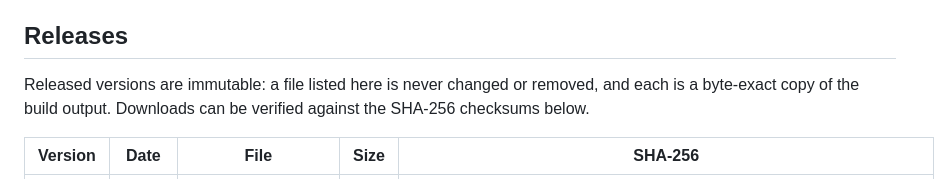
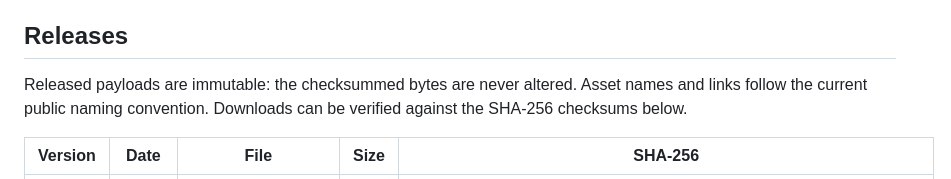
Before and after one commit to mohsaqr/CarmNote-SNA, a Markdown page: README.md, the part around the change. Rendered like a GitHub page.

Commit message:
docs: clarify release payload immutability

```diff
--- a/README.md
+++ b/README.md
@@ -94,9 +94,9 @@ JavaScript.
 
 ## Releases
 
-Released versions are immutable: a file listed here is never changed or
-removed, and each is a byte-exact copy of the build output. Downloads can be
-verified against the SHA-256 checksums below.
+Released payloads are immutable: the checksummed bytes are never altered.
+Asset names and links follow the current public naming convention. Downloads
+can be verified against the SHA-256 checksums below.
 
 <!-- releases:begin -->
 | Version | Date | File | Size | SHA-256 |
```
